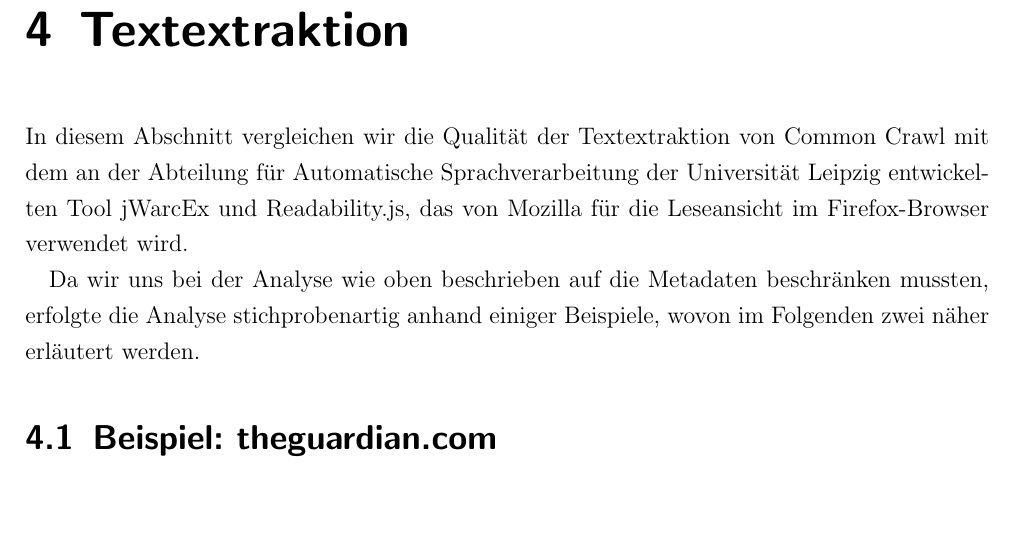
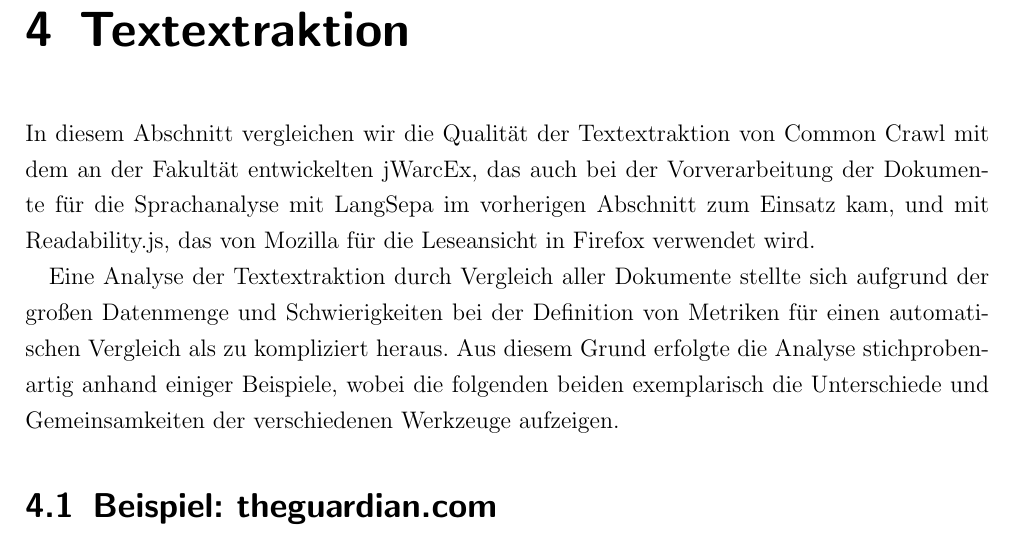
Before and after one commit to klemens/ALI-CC, a LaTeX document (presentation/paper.tex): part of page 11 of 13, cut so that both start at the same text, the shorter picture padded with empty space. Compiled offline with pdfLaTeX.

Commit message:
Improve introduction to the text extraction section

```diff
--- a/presentation/paper.tex
+++ b/presentation/paper.tex
@@ -291,9 +291,9 @@ Die Verteilung der Sprachen entspricht -- deutlicher noch als die der TLDs -- ei
 
 \chapter{Textextraktion}
 
-In diesem Abschnitt vergleichen wir die Qualität der Textextraktion von Common Crawl mit dem an der Abteilung für Automatische Sprachverarbeitung der Universität Leipzig entwickelten Tool jWarcEx und Readability.js, das von Mozilla für die Leseansicht im Firefox-Browser verwendet wird.
+In diesem Abschnitt vergleichen wir die Qualität der Textextraktion von Common Crawl mit dem an der Fakultät entwickelten jWarcEx, das auch bei der Vorverarbeitung der Dokumente für die Sprachanalyse mit LangSepa im vorherigen Abschnitt zum Einsatz kam, und mit Readability.js, das von Mozilla für die Leseansicht in Firefox verwendet wird.
 
-Da wir uns bei der Analyse wie oben beschrieben auf die Metadaten beschränken mussten, erfolgte die Analyse stichprobenartig anhand einiger Beispiele, wovon im Folgenden zwei näher erläutert werden.
+Eine Analyse der Textextraktion durch Vergleich aller Dokumente stellte sich aufgrund der großen Datenmenge und Schwierigkeiten bei der Definition von Metriken für einen automatischen Vergleich als zu kompliziert heraus. Aus diesem Grund erfolgte die Analyse stichprobenartig anhand einiger Beispiele, wobei die folgenden beiden exemplarisch die Unterschiede und Gemeinsamkeiten der verschiedenen Werkzeuge aufzeigen.
 
 \section{Beispiel: theguardian.com}
 
```
Also changed, not shown: presentation/paper.tex (2 more changed lines).
